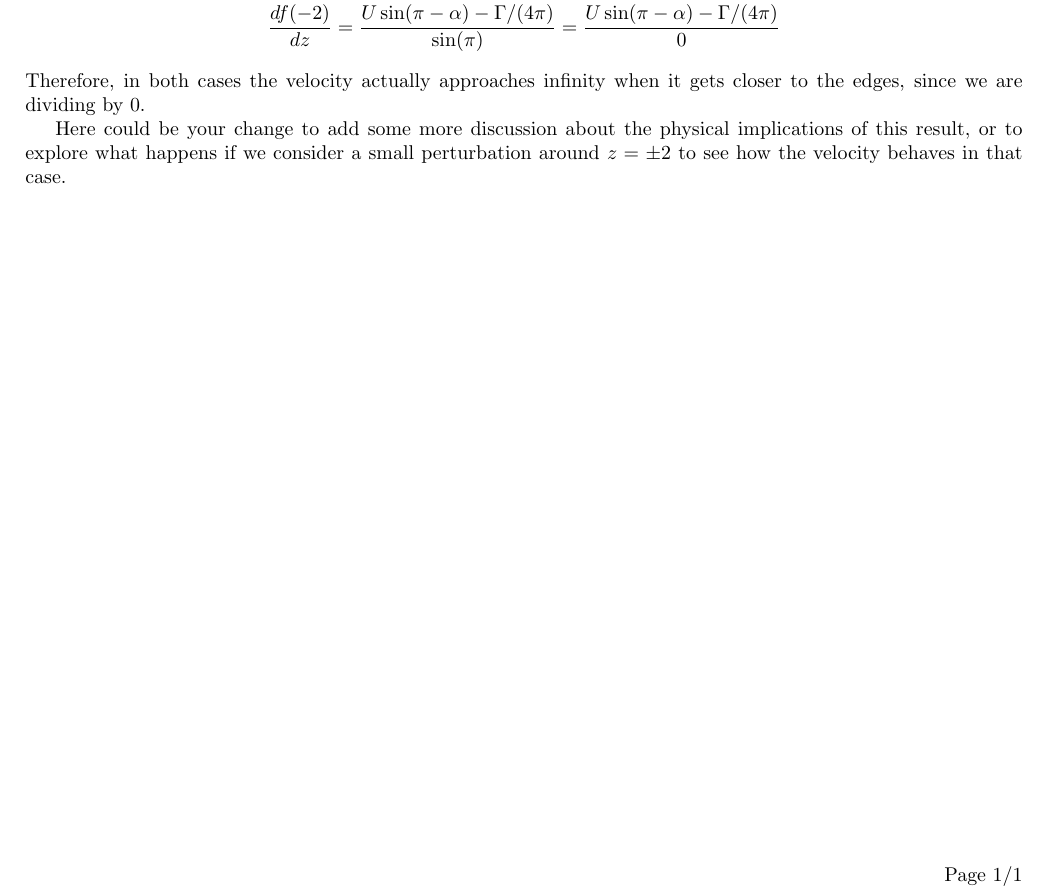
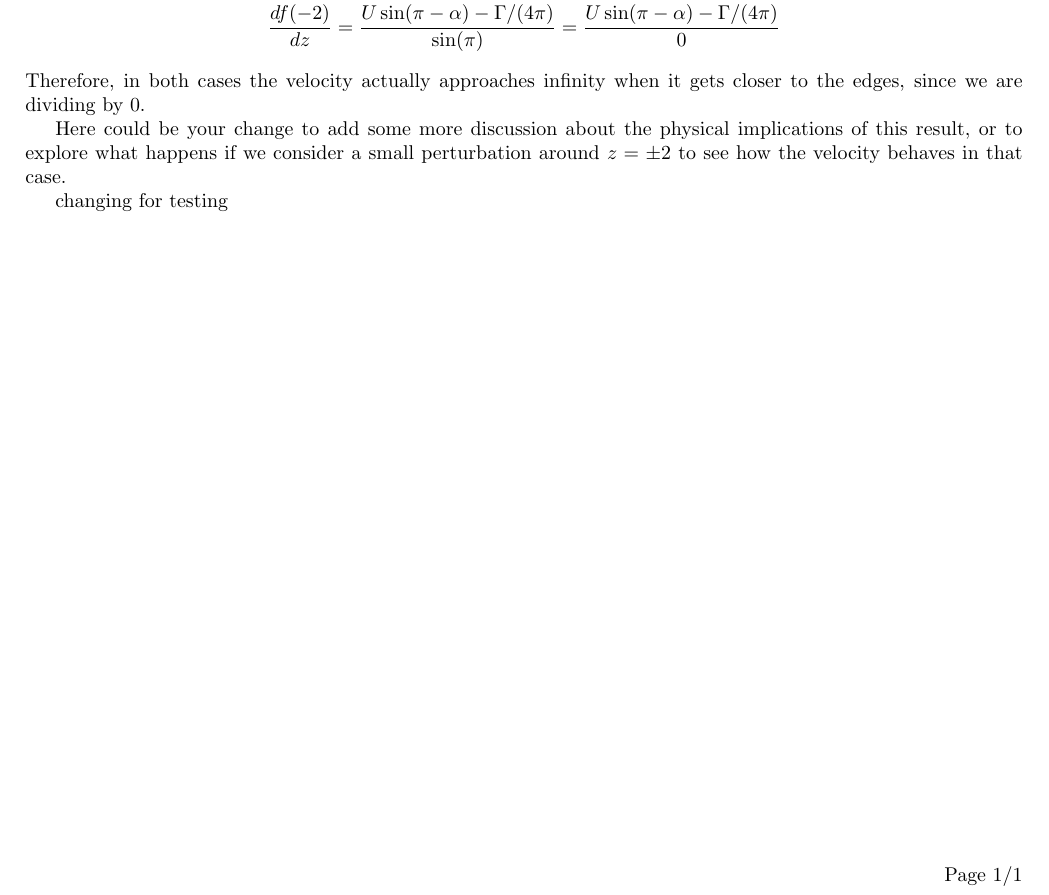
Before and after one commit to HiperLoop/Fluid-dynamics, a LaTeX document (LaTeX/main.tex): part of the page, cut so that both start at the same text. Compiled offline with pdfLaTeX.

Commit message:
Update main.tex
Change for testing

```diff
--- a/LaTeX/main.tex
+++ b/LaTeX/main.tex
@@ -78,4 +78,7 @@ If we know plug this into the formula obtained in c), we get:
 Therefore, in both cases the velocity actually approaches infinity when it gets closer to the edges, since we are dividing by 0.
 
 Here could be your change to add some more discussion about the physical implications of this result, or to explore what happens if we consider a small perturbation around $z=\pm 2$ to see how the velocity behaves in that case.
+
+
+changing for testing
 \end{document}
```
